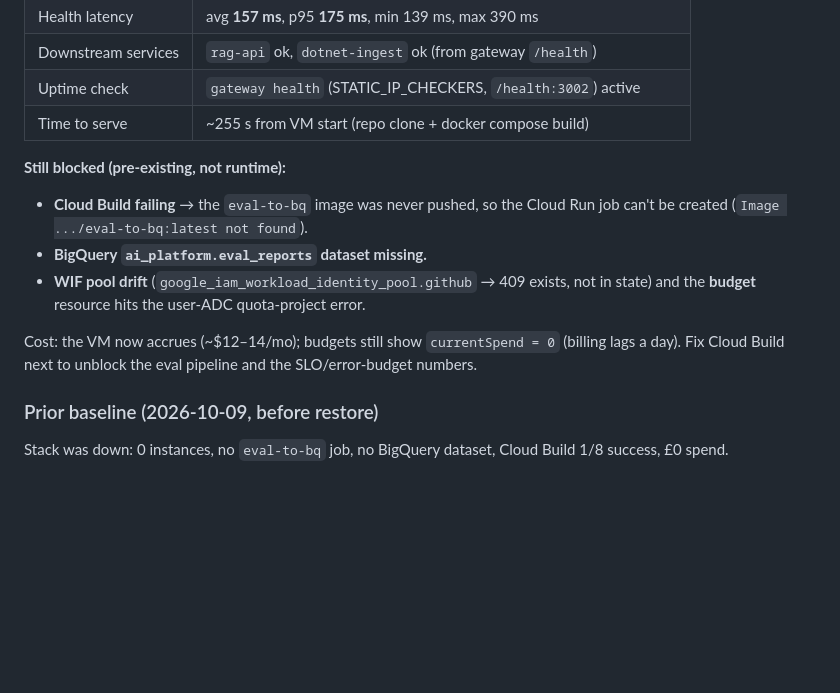
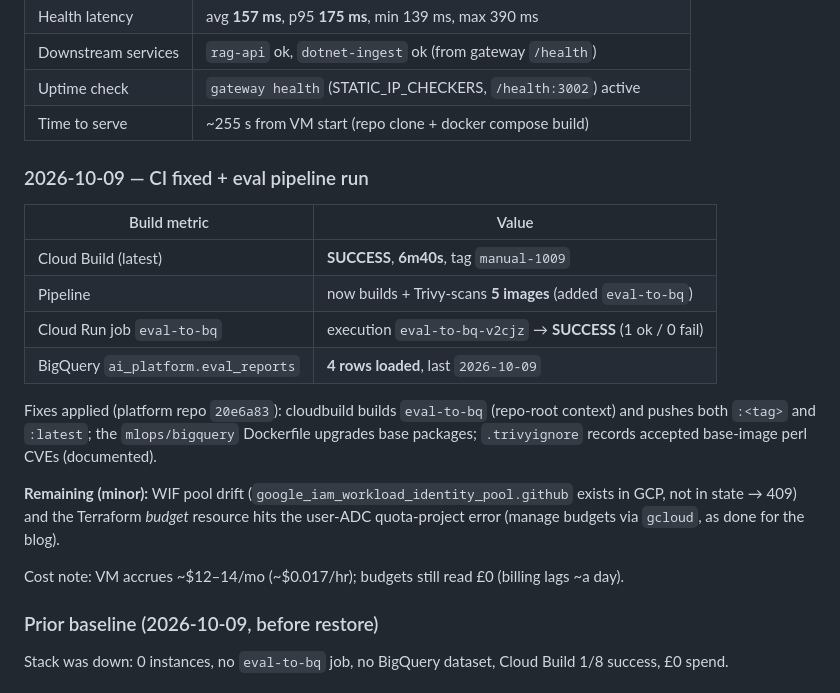
Before and after one commit to koatedevopskpai/gcp-architect-blog, a Markdown page: docs/metrics.md, the part around the change. Drawn GitHub-style; blank space fills up the shorter version.

Commit message:
docs(metrics): Cloud Build fixed (6m40s green) + eval-to-bq job loaded 4 BQ rows

```diff
--- a/docs/metrics.md
+++ b/docs/metrics.md
@@ -41,16 +41,26 @@ earlier) — keep it as the flagship signal.
 | Uptime check | `gateway health` (STATIC_IP_CHECKERS, `/health:3002`) active |
 | Time to serve | ~255 s from VM start (repo clone + docker compose build) |
 
-**Still blocked (pre-existing, not runtime):**
-- **Cloud Build failing** → the `eval-to-bq` image was never pushed, so the Cloud
-  Run job can't be created (`Image .../eval-to-bq:latest not found`).
-- **BigQuery `ai_platform.eval_reports` dataset missing.**
-- **WIF pool drift** (`google_iam_workload_identity_pool.github` → 409 exists, not
-  in state) and the **budget** resource hits the user-ADC quota-project error.
+### 2026-10-09 — CI fixed + eval pipeline run
 
-Cost: the VM now accrues (~$12–14/mo); budgets still show `currentSpend = 0`
-(billing lags a day). Fix Cloud Build next to unblock the eval pipeline and the
-SLO/error-budget numbers.
+| Build metric | Value |
+|---|---|
+| Cloud Build (latest) | **SUCCESS**, **6m40s**, tag `manual-1009` |
+| Pipeline | now builds + Trivy-scans **5 images** (added `eval-to-bq`) |
+| Cloud Run job `eval-to-bq` | execution `eval-to-bq-v2cjz` → **SUCCESS** (1 ok / 0 fail) |
+| BigQuery `ai_platform.eval_reports` | **4 rows loaded**, last `2026-10-09` |
+
+Fixes applied (platform repo `20e6a83`): cloudbuild builds `eval-to-bq`
+(repo-root context) and pushes both `:<tag>` and `:latest`; the `mlops/bigquery`
+Dockerfile upgrades base packages; `.trivyignore` records accepted base-image
+perl CVEs (documented).
+
+**Remaining (minor):** WIF pool drift (`google_iam_workload_identity_pool.github`
+exists in GCP, not in state → 409) and the Terraform *budget* resource hits the
+user-ADC quota-project error (manage budgets via `gcloud`, as done for the blog).
+
+Cost note: VM accrues ~$12–14/mo (~$0.017/hr); budgets still read £0 (billing
+lags ~a day).
 
 ### Prior baseline (2026-10-09, before restore)
 Stack was down: 0 instances, no `eval-to-bq` job, no BigQuery dataset,
```
